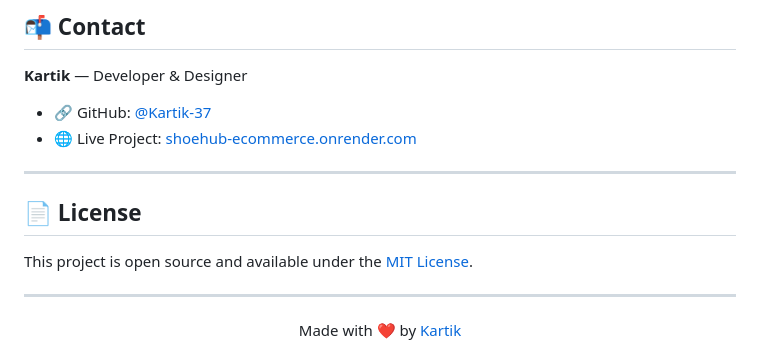
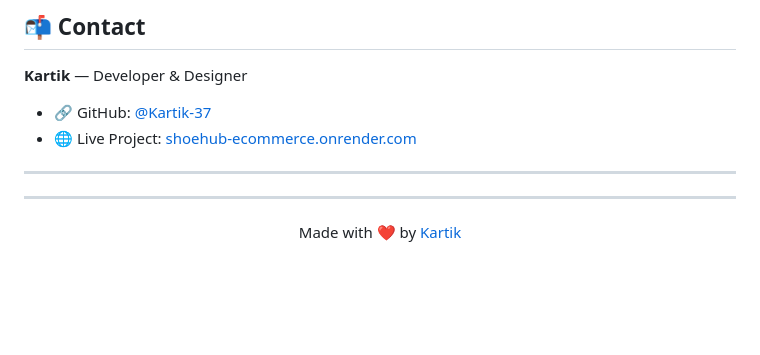
Before and after one commit to Kartik-37/shoehub-ecommerce, a Markdown page: README.md, the part around one of its changes. Drawn GitHub-style; blank space fills up the shorter version.

```diff
--- a/README.md
+++ b/README.md
@@ -137,10 +139,6 @@ This project is deployed on **[Render](https://render.com)** using:
 
 ---
 
-## 📄 License
-
-This project is open source and available under the [MIT License](LICENSE).
-
 ---
 
 <div align="center">
```
Also changed, not shown: other parts of README.md (+4 -2 lines).
